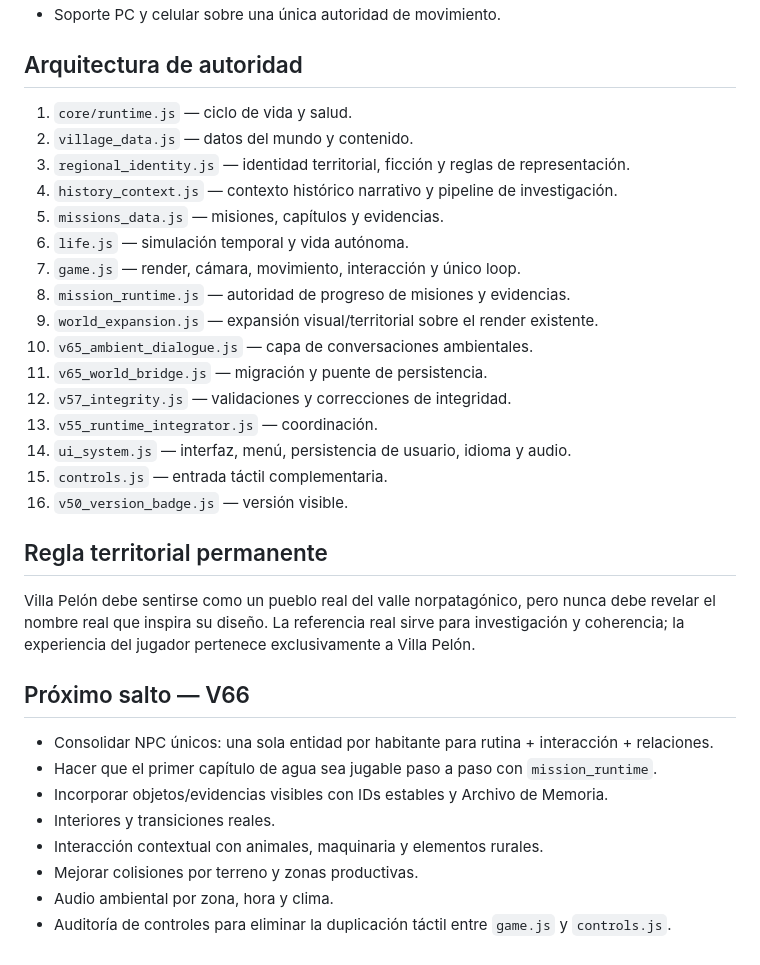
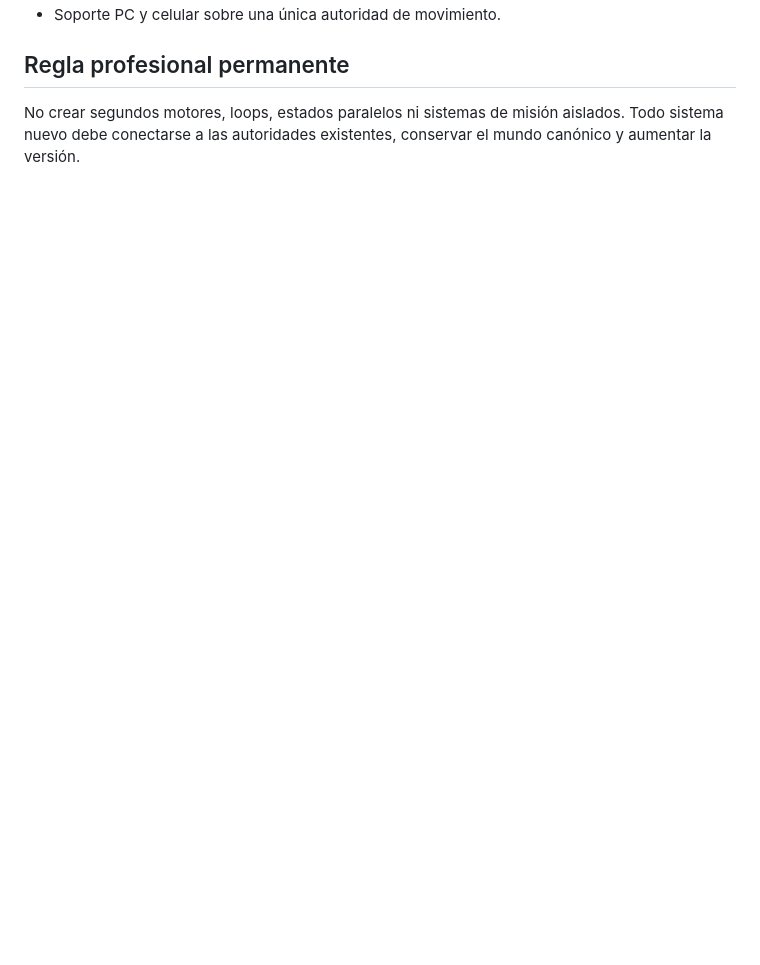
Before and after one commit to eliasmartinezcultural-glitch/Villa-Pelon-, a Markdown page: VERSION.md, the part around one of its changes. Rendered like a GitHub page; blank space fills up the shorter version.

```diff
--- a/VERSION.md
+++ b/VERSION.md
@@ -36,32 +107,4 @@
 - Soporte PC y celular sobre una única autoridad de movimiento.
 
-## Arquitectura de autoridad
-1. `core/runtime.js` — ciclo de vida y salud.
-2. `village_data.js` — datos del mundo y contenido.
-3. `regional_identity.js` — identidad territorial, ficción y reglas de representación.
-4. `history_context.js` — contexto histórico narrativo y pipeline de investigación.
-5. `missions_data.js` — misiones, capítulos y evidencias.
-6. `life.js` — simulación temporal y vida autónoma.
-7. `game.js` — render, cámara, movimiento, interacción y único loop.
-8. `mission_runtime.js` — autoridad de progreso de misiones y evidencias.
-9. `world_expansion.js` — expansión visual/territorial sobre el render existente.
-10. `v65_ambient_dialogue.js` — capa de conversaciones ambientales.
-11. `v65_world_bridge.js` — migración y puente de persistencia.
-12. `v57_integrity.js` — validaciones y correcciones de integridad.
-13. `v55_runtime_integrator.js` — coordinación.
-14. `ui_system.js` — interfaz, menú, persistencia de usuario, idioma y audio.
-15. `controls.js` — entrada táctil complementaria.
-16. `v50_version_badge.js` — versión visible.
-
-## Regla territorial permanente
-Villa Pelón debe sentirse como un pueblo real del valle norpatagónico, pero nunca debe revelar el nombre real que inspira su diseño. La referencia real sirve para investigación y coherencia; la experiencia del jugador pertenece exclusivamente a Villa Pelón.
-
-## Próximo salto — V66
-- Consolidar NPC únicos: una sola entidad por habitante para rutina + interacción + relaciones.
-- Hacer que el primer capítulo de agua sea jugable paso a paso con `mission_runtime`.
-- Incorporar objetos/evidencias visibles con IDs estables y Archivo de Memoria.
-- Interiores y transiciones reales.
-- Interacción contextual con animales, maquinaria y elementos rurales.
-- Mejorar colisiones por terreno y zonas productivas.
-- Audio ambiental por zona, hora y clima.
-- Auditoría de controles para eliminar la duplicación táctil entre `game.js` y `controls.js`.
+## Regla profesional permanente
+No crear segundos motores, loops, estados paralelos ni sistemas de misión aislados. Todo sistema nuevo debe conectarse a las autoridades existentes, conservar el mundo canónico y aumentar la versión.
```
Also changed, not shown: other parts of VERSION.md (+95 -24 lines).
